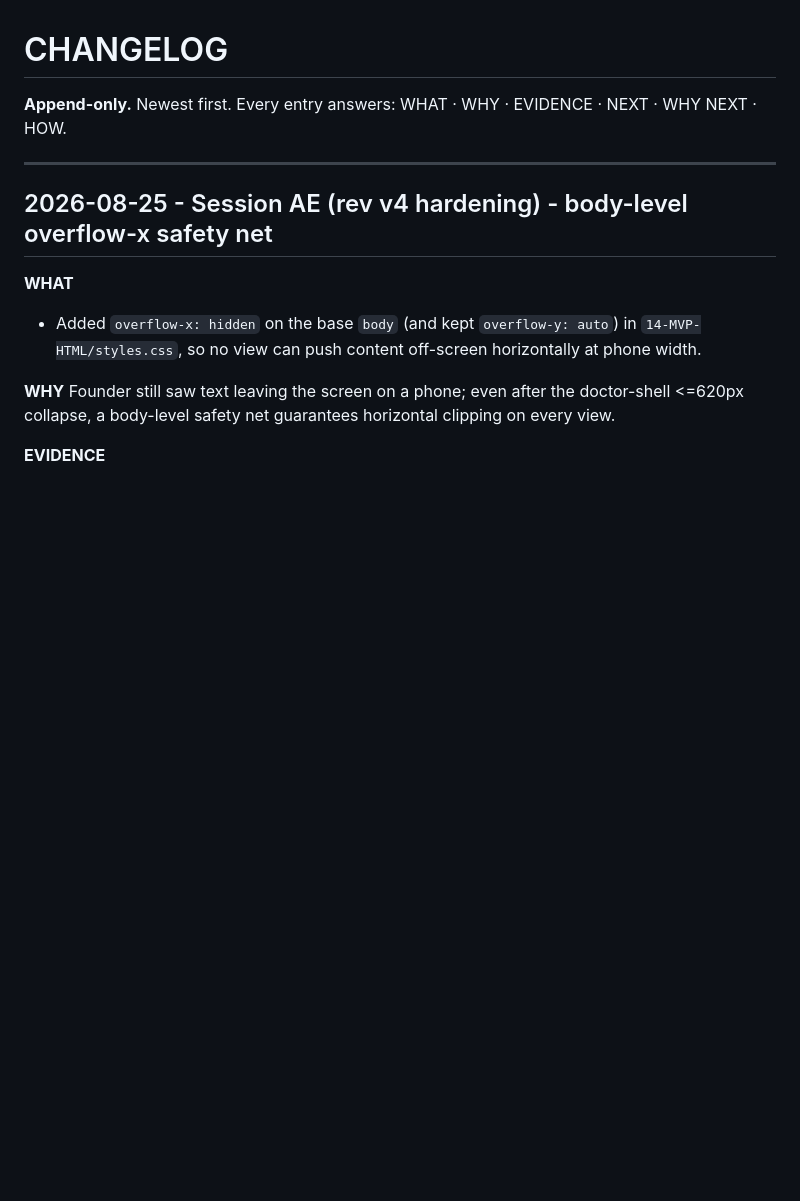
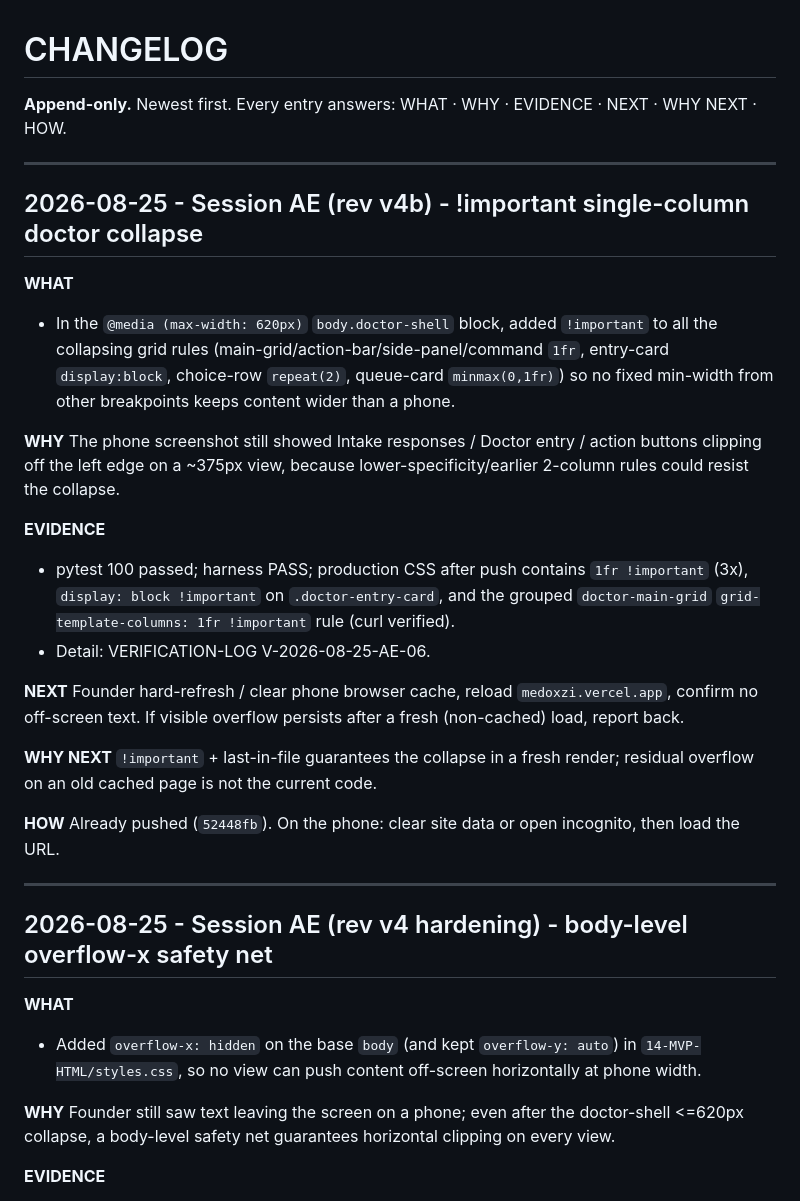
Before and after one commit to abrarali579/MEDOXZI, a Markdown page: _OPS/CHANGELOG.md, the part around the change. GitHub-like rendering; blank space fills up the shorter version.

Commit message:
docs(ops): log Session AE rev v4b !important collapse

```diff
--- a/_OPS/CHANGELOG.md
+++ b/_OPS/CHANGELOG.md
@@ -3,6 +3,38 @@
 **Append-only.** Newest first. Every entry answers: WHAT · WHY · EVIDENCE · NEXT · WHY NEXT · HOW.
 
 ---
+## 2026-08-25 - Session AE (rev v4b) - !important single-column doctor collapse
+
+**WHAT**
+- In the `@media (max-width: 620px)` `body.doctor-shell` block, added `!important` to all the
+  collapsing grid rules (main-grid/action-bar/side-panel/command `1fr`, entry-card `display:block`,
+  choice-row `repeat(2)`, queue-card `minmax(0,1fr)`) so no fixed min-width from other
+  breakpoints keeps content wider than a phone.
+
+**WHY**
+The phone screenshot still showed Intake responses / Doctor entry / action buttons clipping
+off the left edge on a ~375px view, because lower-specificity/earlier 2-column rules could
+resist the collapse.
+
+**EVIDENCE**
+- pytest 100 passed; harness PASS; production CSS after push contains `1fr !important` (3x),
+  `display: block !important` on `.doctor-entry-card`, and the grouped `doctor-main-grid`
+  `grid-template-columns: 1fr !important` rule (curl verified).
+- Detail: VERIFICATION-LOG V-2026-08-25-AE-06.
+
+**NEXT**
+Founder hard-refresh / clear phone browser cache, reload `medoxzi.vercel.app`, confirm no
+off-screen text. If visible overflow persists after a fresh (non-cached) load, report back.
+
+**WHY NEXT**
+`!important` + last-in-file guarantees the collapse in a fresh render; residual overflow on an
+old cached page is not the current code.
+
+**HOW**
+Already pushed (`52448fb`). On the phone: clear site data or open incognito, then load the URL.
+
+---
+
 ## 2026-08-25 - Session AE (rev v4 hardening) - body-level overflow-x safety net
 
 **WHAT**
```
Also changed, not shown: _OPS/VERIFICATION-LOG.md (+17 -0 lines).
